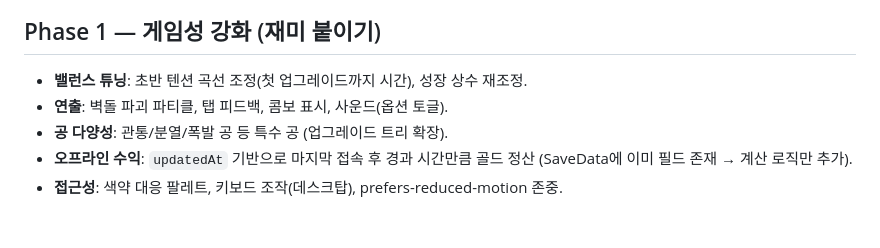
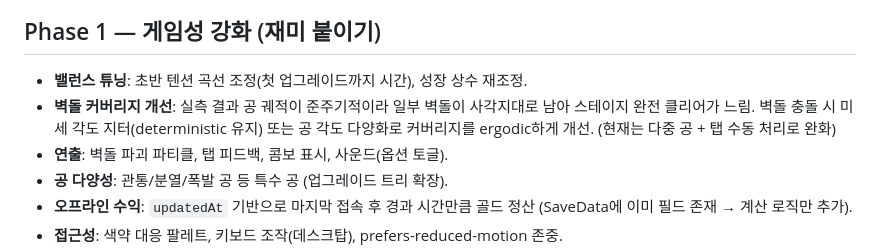
Before and after one commit to David-Myeonghan/idle-brick-breaker, a Markdown page: docs/roadmap.md, the part around the change. Rendered like a GitHub page; blank space fills up the shorter version.

Commit message:
docs: note measured brick-coverage issue in roadmap Phase 1
Co-Authored-By: Claude Opus 4.8 (1M context) <noreply@anthropic.com>

```diff
--- a/docs/roadmap.md
+++ b/docs/roadmap.md
@@ -14,6 +14,7 @@
 ## Phase 1 — 게임성 강화 (재미 붙이기)
 
 - **밸런스 튜닝**: 초반 텐션 곡선 조정(첫 업그레이드까지 시간), 성장 상수 재조정.
+- **벽돌 커버리지 개선**: 실측 결과 공 궤적이 준주기적이라 일부 벽돌이 사각지대로 남아 스테이지 완전 클리어가 느림. 벽돌 충돌 시 미세 각도 지터(deterministic 유지) 또는 공 각도 다양화로 커버리지를 ergodic하게 개선. (현재는 다중 공 + 탭 수동 처리로 완화)
 - **연출**: 벽돌 파괴 파티클, 탭 피드백, 콤보 표시, 사운드(옵션 토글).
 - **공 다양성**: 관통/분열/폭발 공 등 특수 공 (업그레이드 트리 확장).
 - **오프라인 수익**: `updatedAt` 기반으로 마지막 접속 후 경과 시간만큼 골드 정산 (SaveData에 이미 필드 존재 → 계산 로직만 추가).
```
